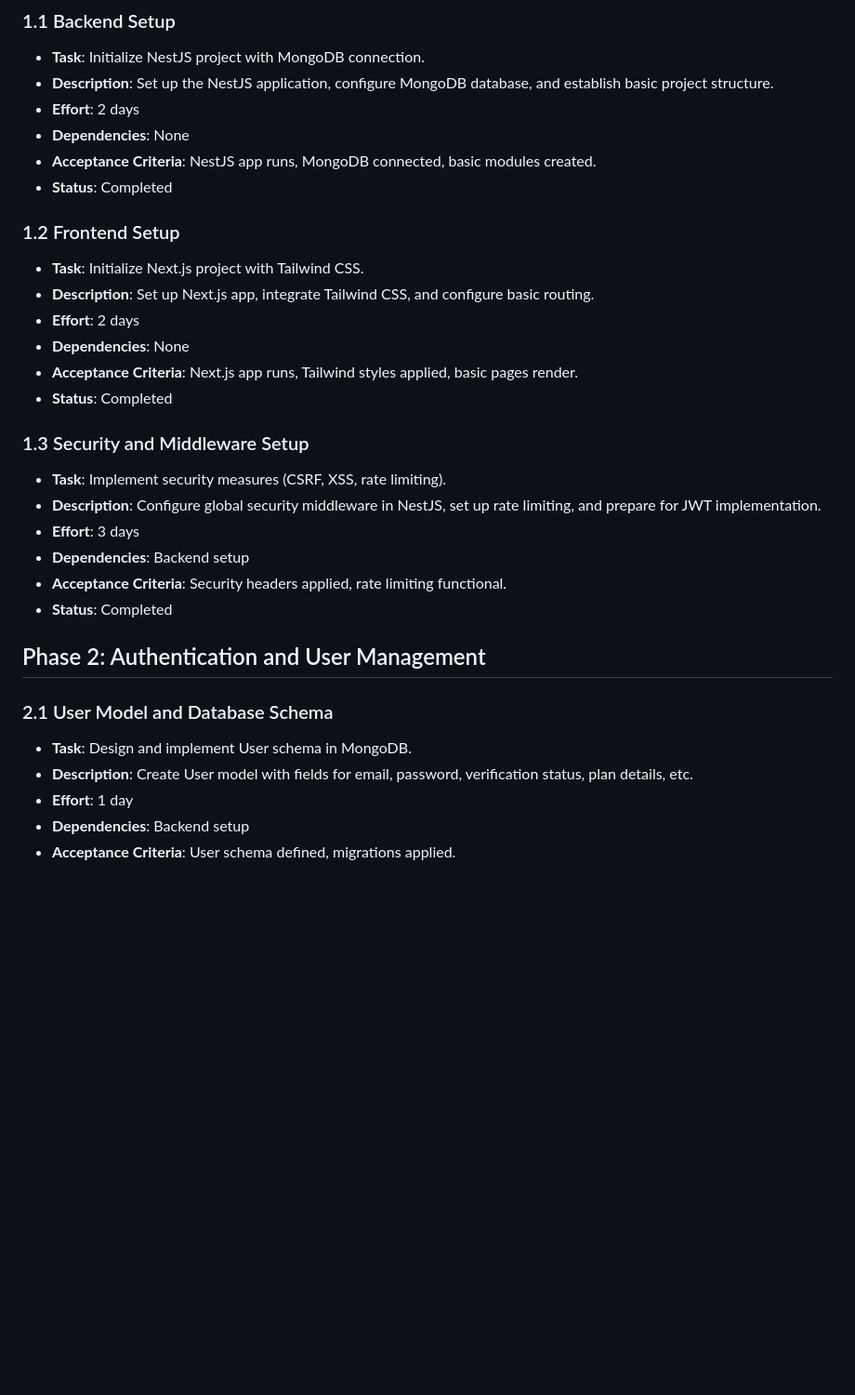
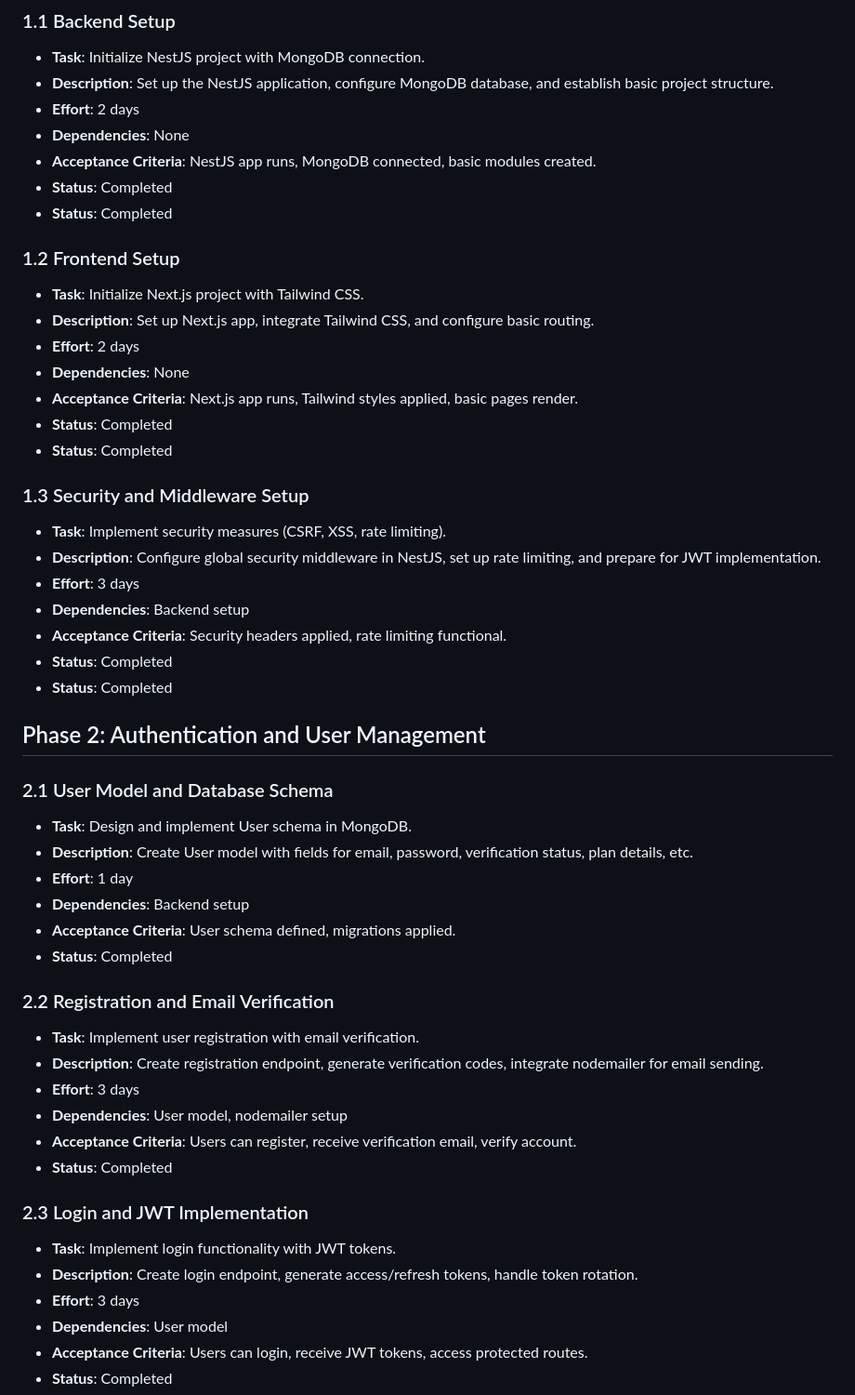
Before and after one commit to FebinAugustine/nexavelosai, a Markdown page: TASKS.md, the part around one of its changes. Shown at 93% size. GitHub-like rendering; blank space fills up the shorter version.

```diff
--- a/TASKS.md
+++ b/TASKS.md
@@ -12,6 +12,7 @@ This document outlines the detailed tasks required to implement the NexaVelosAI
 - **Dependencies**: None
 - **Acceptance Criteria**: NestJS app runs, MongoDB connected, basic modules created.
 - **Status**: Completed
+- **Status**: Completed
 
 ### 1.2 Frontend Setup
 
@@ -21,6 +22,7 @@ This document outlines the detailed tasks required to implement the NexaVelosAI
 - **Dependencies**: None
 - **Acceptance Criteria**: Next.js app runs, Tailwind styles applied, basic pages render.
 - **Status**: Completed
+- **Status**: Completed
 
 ### 1.3 Security and Middleware Setup
 
@@ -29,6 +31,7 @@ This document outlines the detailed tasks required to implement the NexaVelosAI
 - **Effort**: 3 days
 - **Dependencies**: Backend setup
 - **Acceptance Criteria**: Security headers applied, rate limiting functional.
+- **Status**: Completed
 - **Status**: Completed
 
 ## Phase 2: Authentication and User Management
@@ -40,3 +43,23 @@ This document outlines the detailed tasks required to implement the NexaVelosAI
 - **Effort**: 1 day
 - **Dependencies**: Backend setup
 - **Acceptance Criteria**: User schema defined, migrations applied.
+- **Status**: Completed
+
+### 2.2 Registration and Email Verification
+
+- **Task**: Implement user registration with email verification.
+- **Description**: Create registration endpoint, generate verification codes, integrate nodemailer for email sending.
+- **Effort**: 3 days
+- **Dependencies**: User model, nodemailer setup
+- **Acceptance Criteria**: Users can register, receive verification email, verify account.
+- **Status**: Completed
+
+### 2.3 Login and JWT Implementation
+
+- **Task**: Implement login functionality with JWT tokens.
+- **Description**: Create login endpoint, generate access/refresh tokens, handle token rotation.
+- **Effort**: 3 days
+- **Dependencies**: User model
+- **Acceptance Criteria**: Users can login, receive JWT tokens, access protected routes.
+- **Status**: Completed
+
```
Also changed, not shown: other parts of TASKS.md (+25 -0 lines).
